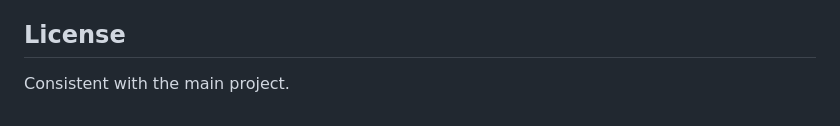
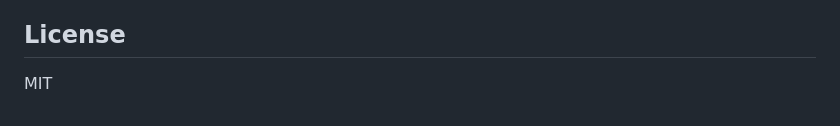
Before and after one commit to xhwSkhizein/browser-use-kit, a Markdown page: README.md, the part around the change. Drawn GitHub-style.

```diff
--- a/README.md
+++ b/README.md
@@ -449,4 +449,4 @@ Test interface features:
 
 ## License
 
-Consistent with the main project.
+MIT
```
Also changed, not shown: README_CN.md (+1 -1 lines).
